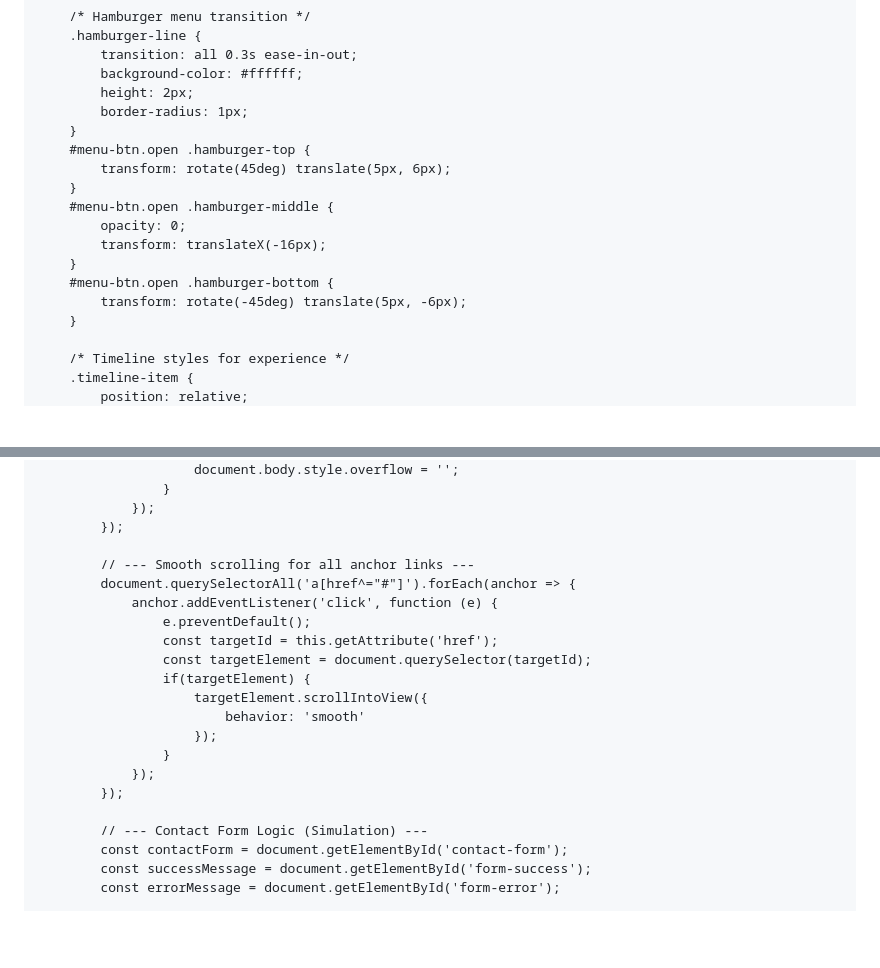
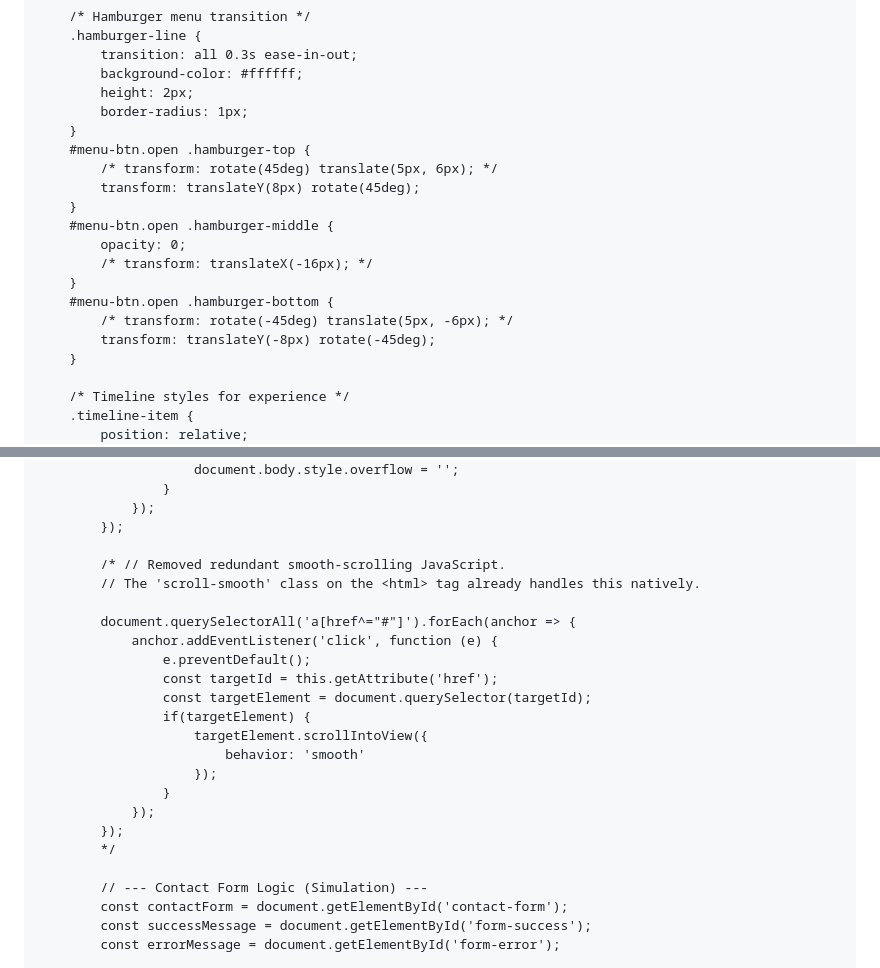
Before and after one commit to alec-borman/alec-borman.github.io, a Markdown page: README.md, 2 parts joined by grey strips. GitHub-like rendering; blank space fills up the shorter version.

```diff
--- a/README.md
+++ b/README.md
@@ -56,14 +56,16 @@
             border-radius: 1px;
         }
         #menu-btn.open .hamburger-top {
-            transform: rotate(45deg) translate(5px, 6px);
+            /* transform: rotate(45deg) translate(5px, 6px); */
+            transform: translateY(8px) rotate(45deg);
         }
         #menu-btn.open .hamburger-middle {
             opacity: 0;
-            transform: translateX(-16px);
+            /* transform: translateX(-16px); */
         }
         #menu-btn.open .hamburger-bottom {
-            transform: rotate(-45deg) translate(5px, -6px);
+            /* transform: rotate(-45deg) translate(5px, -6px); */
+            transform: translateY(-8px) rotate(-45deg);
         }
 
         /* Timeline styles for experience */
@@ -731,7 +733,9 @@
                 });
             });
 
-            // --- Smooth scrolling for all anchor links ---
+            /* // Removed redundant smooth-scrolling JavaScript.
+            // The 'scroll-smooth' class on the <html> tag already handles this natively.
+
             document.querySelectorAll('a[href^="#"]').forEach(anchor => {
                 anchor.addEventListener('click', function (e) {
                     e.preventDefault();
@@ -744,6 +748,7 @@
                     }
                 });
             });
+            */
 
             // --- Contact Form Logic (Simulation) ---
             const contactForm = document.getElementById('contact-form');
```
